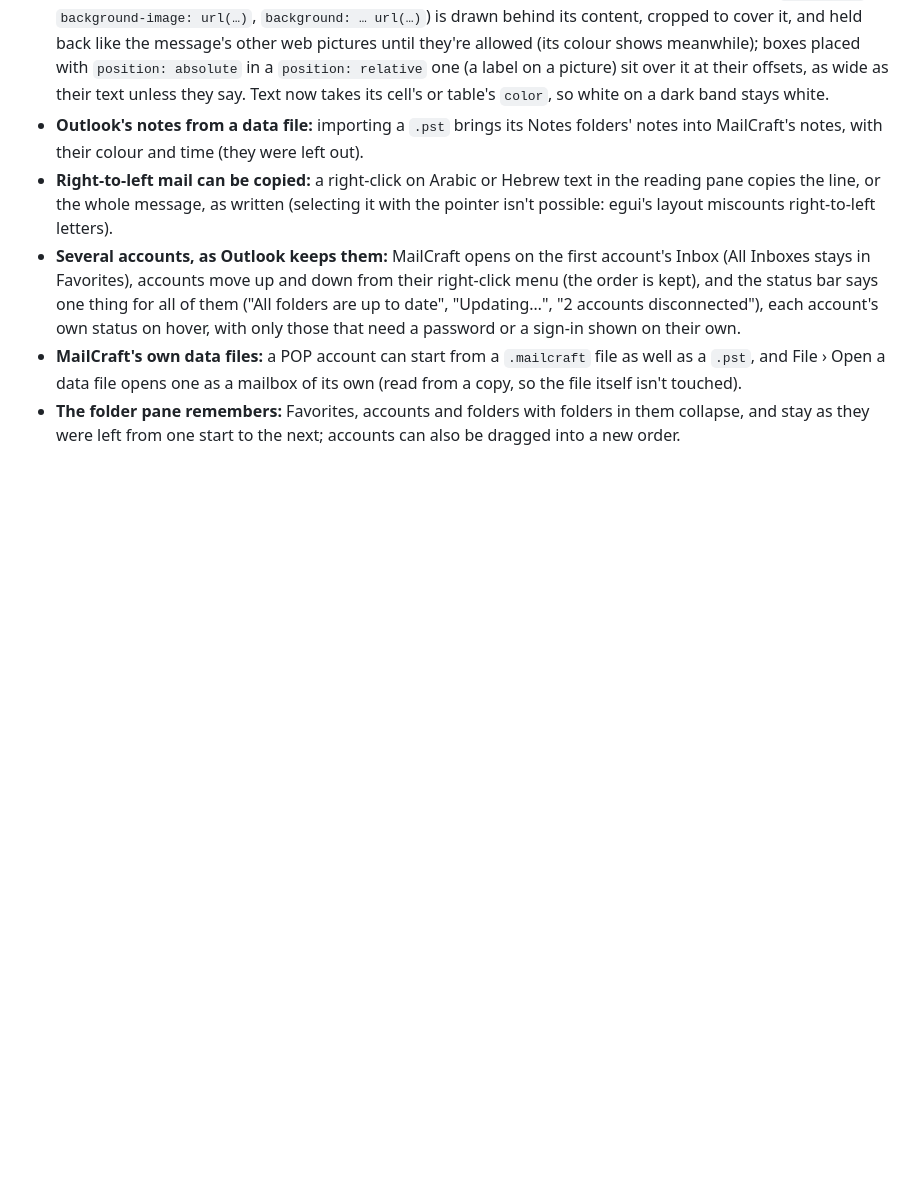
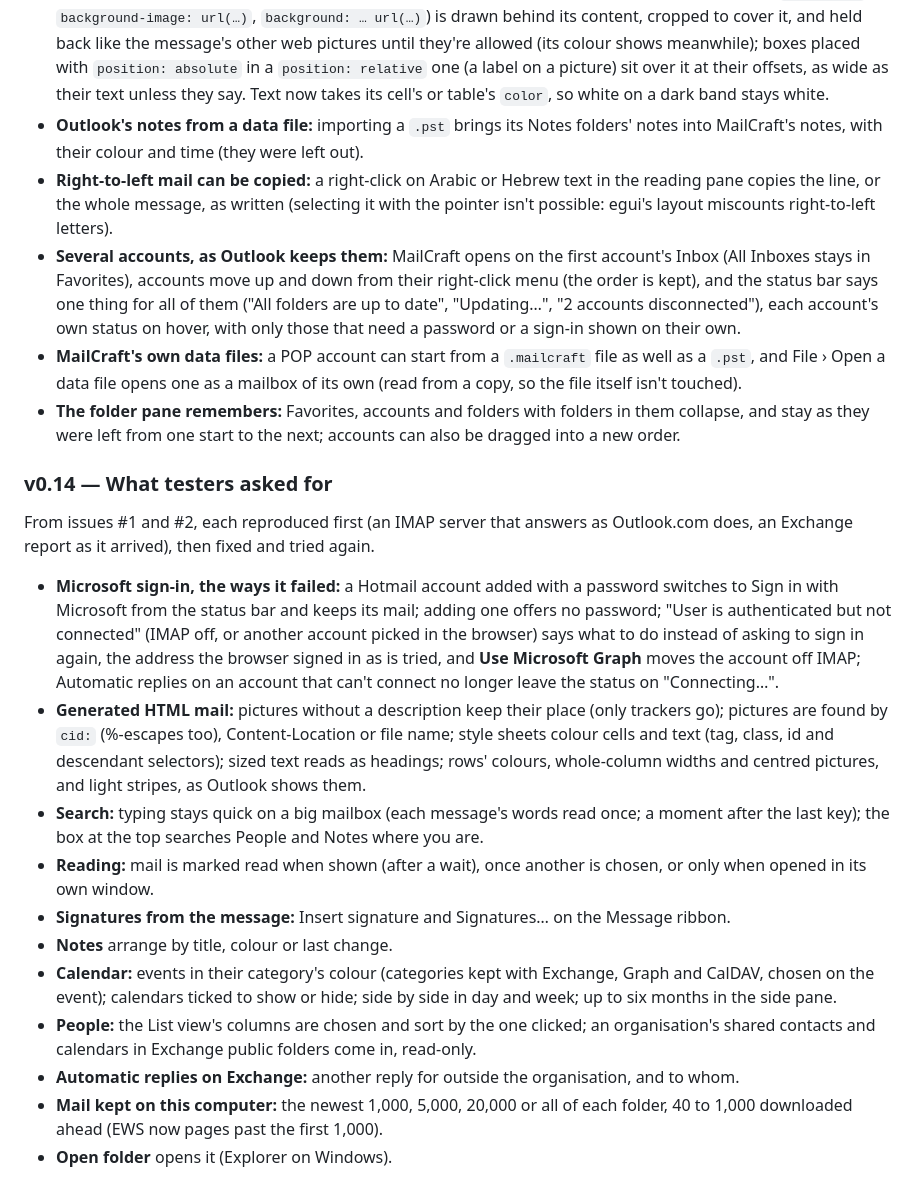
Before and after one commit to ZIDAN44/mailcraft, a Markdown page: docs/gaps.md, the part around one of its changes. GitHub-like rendering; blank space fills up the shorter version.

```diff
--- a/docs/gaps.md
+++ b/docs/gaps.md
@@ -241,3 +241,33 @@ Microsoft sign-in, tried end to end once the release builds carried a registrati
 - **The folder pane remembers:** Favorites, accounts and folders with folders in them collapse,
   and stay as they were left from one start to the next; accounts can also be dragged into a
   new order.
+
+### v0.14 — What testers asked for
+From issues #1 and #2, each reproduced first (an IMAP server that answers as Outlook.com does,
+an Exchange report as it arrived), then fixed and tried again.
+- **Microsoft sign-in, the ways it failed:** a Hotmail account added with a password switches to
+  Sign in with Microsoft from the status bar and keeps its mail; adding one offers no password;
+  "User is authenticated but not connected" (IMAP off, or another account picked in the browser)
+  says what to do instead of asking to sign in again, the address the browser signed in as is
+  tried, and **Use Microsoft Graph** moves the account off IMAP; Automatic replies on an account
+  that can't connect no longer leave the status on "Connecting…".
+- **Generated HTML mail:** pictures without a description keep their place (only trackers go);
+  pictures are found by `cid:` (%-escapes too), Content-Location or file name; style sheets
+  colour cells and text (tag, class, id and descendant selectors); sized text reads as headings;
+  rows' colours, whole-column widths and centred pictures, and light stripes, as Outlook shows
+  them.
+- **Search:** typing stays quick on a big mailbox (each message's words read once; a moment
+  after the last key); the box at the top searches People and Notes where you are.
+- **Reading:** mail is marked read when shown (after a wait), once another is chosen, or only
+  when opened in its own window.
+- **Signatures from the message:** Insert signature and Signatures… on the Message ribbon.
+- **Notes** arrange by title, colour or last change.
+- **Calendar:** events in their category's colour (categories kept with Exchange, Graph and
+  CalDAV, chosen on the event); calendars ticked to show or hide; side by side in day and week;
+  up to six months in the side pane.
+- **People:** the List view's columns are chosen and sort by the one clicked; an organisation's
+  shared contacts and calendars in Exchange public folders come in, read-only.
+- **Automatic replies on Exchange:** another reply for outside the organisation, and to whom.
+- **Mail kept on this computer:** the newest 1,000, 5,000, 20,000 or all of each folder, 40 to
+  1,000 downloaded ahead (EWS now pages past the first 1,000).
+- **Open folder** opens it (Explorer on Windows).
```
Also changed, not shown: other parts of docs/gaps.md (+1 -1 lines), ROADMAP.md (+14 -4 lines), docs/oauth.md (+17 -0 lines).
